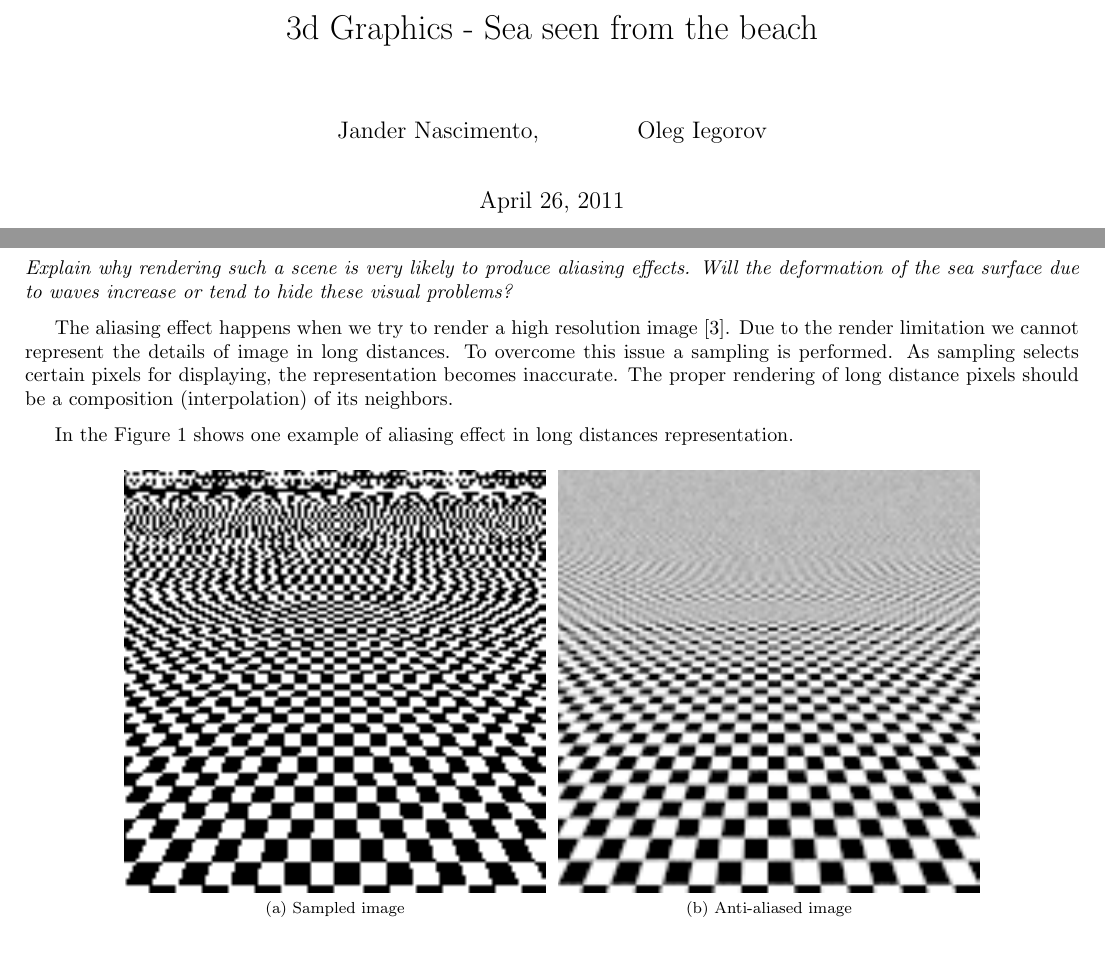
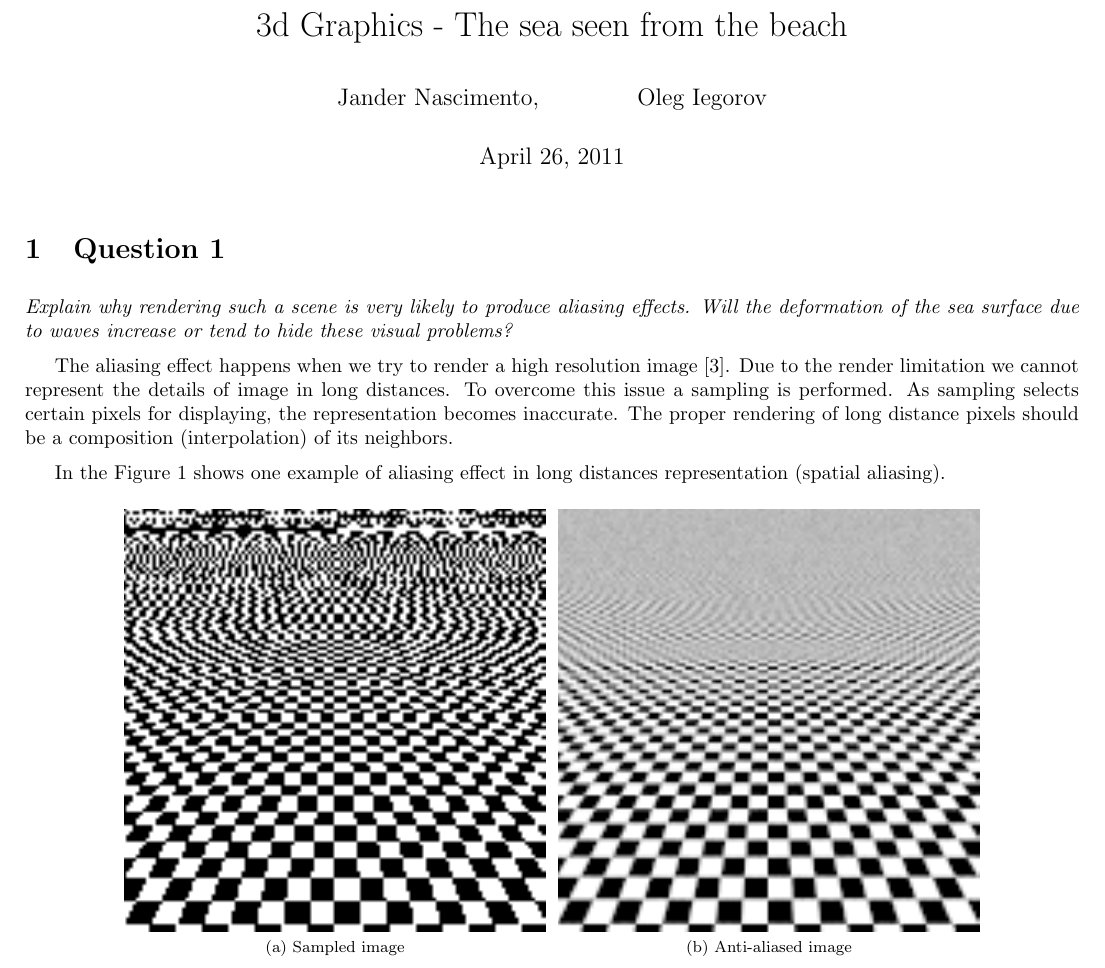
Before and after one commit to jandernascimento/jf3dgraphics, a LaTeX document (TP7/doc/report.tex): two parts of pages 1 and 2 of 5 before the commit and part of page 1 of 4 after it, the two joined at a grey line, cut so that both start at the same text. Compiled offline with pdfLaTeX.

Commit message:
sent version

```diff
--- a/TP7/doc/report.tex
+++ b/TP7/doc/report.tex
@@ -1,4 +1,4 @@
-\documentclass{report}
+\documentclass{article}
 \setlength{\parskip}{2.0mm}
 
 \usepackage[hmargin=1.5cm,vmargin=1.5cm]{geometry}
@@ -14,7 +14,7 @@
 
 \begin{document}
 
-\title{3d Graphics - Sea seen from the beach}
+\title{3d Graphics - The sea seen from the beach}
 
 \author{Jander Nascimento,
 \and Oleg Iegorov}
@@ -29,7 +29,7 @@ increase or tend to hide these visual problems?}
 
 The aliasing effect happens when we try to render a high resolution image\cite{iaow}. Due to the render limitation we cannot represent the details of image in long distances. To overcome this issue a sampling is performed. As sampling selects certain pixels for displaying, the representation becomes inaccurate. The proper rendering of long distance pixels should be a composition (interpolation) of its neighbors.
 
-In the Figure \ref{fig:aliasing} shows one example of aliasing effect in long distances representation.
+In the Figure \ref{fig:aliasing} shows one example of aliasing effect in long distances representation (spatial aliasing).
 
 \begin{figure}[H]
 		  \centering
```
